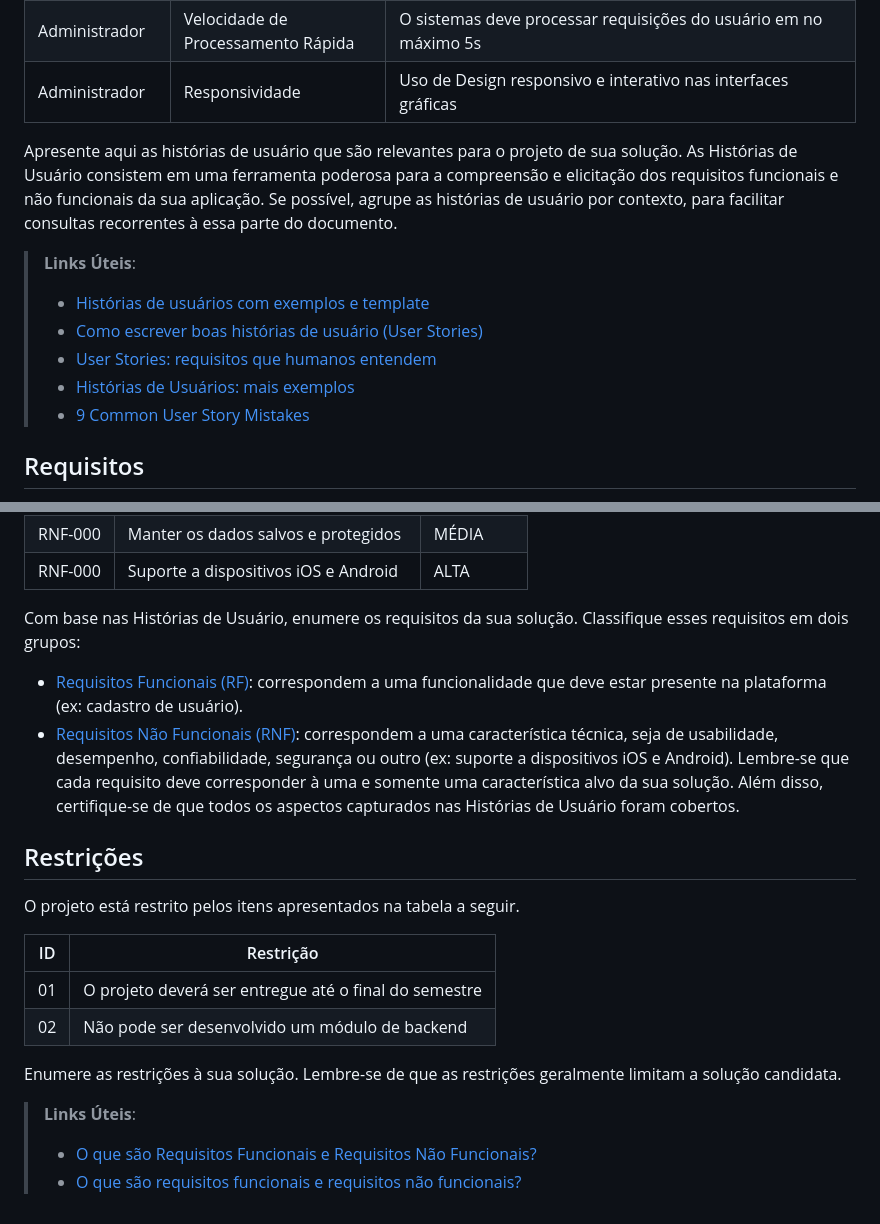
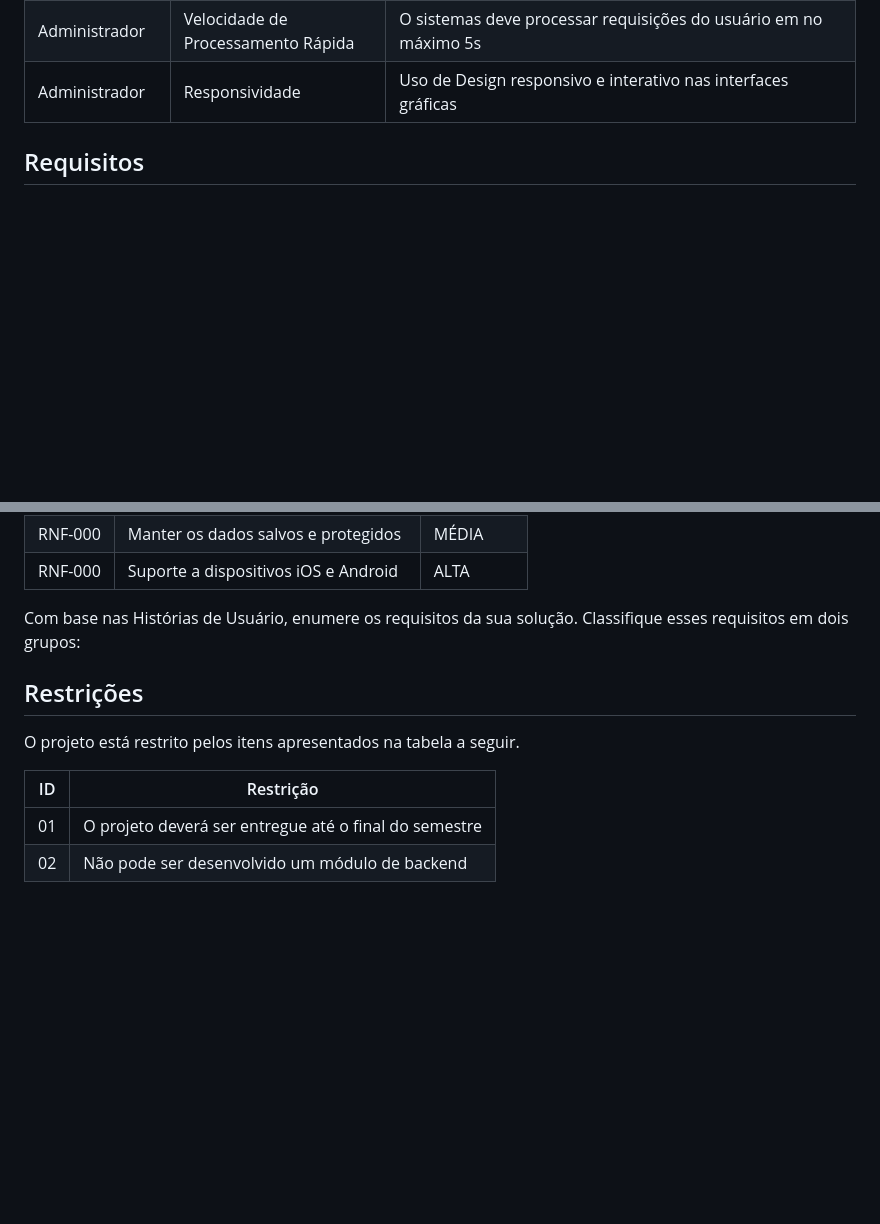
Before and after one commit to ICEI-PUC-Minas-PCO-SI/pco-si-2023-1-p1-proj-web-t2-g1, a Markdown page: docs/especification.md, 2 parts joined by grey strips. Drawn GitHub-style; blank space fills up the shorter version.

```diff
--- a/docs/especification.md
+++ b/docs/especification.md
@@ -34,16 +34,6 @@ Com base na análise das personas forma identificadas as seguintes histórias de
 |Administrador       |Velocidade de Processamento Rápida                  |O sistemas deve processar requisições do usuário em no máximo 5s  |
 |Administrador       |Responsividade                                      | Uso de Design responsivo e interativo nas interfaces gráficas  |
 
-
-Apresente aqui as histórias de usuário que são relevantes para o projeto de sua solução. As Histórias de Usuário consistem em uma ferramenta poderosa para a compreensão e elicitação dos requisitos funcionais e não funcionais da sua aplicação. Se possível, agrupe as histórias de usuário por contexto, para facilitar consultas recorrentes à essa parte do documento.
-
-> **Links Úteis**:
-> - [Histórias de usuários com exemplos e template](https://www.atlassian.com/br/agile/project-management/user-stories)
-> - [Como escrever boas histórias de usuário (User Stories)](https://medium.com/vertice/como-escrever-boas-users-stories-hist%C3%B3rias-de-usu%C3%A1rios-b29c75043fac)
-> - [User Stories: requisitos que humanos entendem](https://www.luiztools.com.br/post/user-stories-descricao-de-requisitos-que-humanos-entendem/)
-> - [Histórias de Usuários: mais exemplos](https://www.reqview.com/doc/user-stories-example.html)
-> - [9 Common User Story Mistakes](https://airfocus.com/blog/user-story-mistakes/)
-
 ## Requisitos
 
 As tabelas que se seguem apresentam os requisitos funcionais e não funcionais que detalham o escopo do projeto.
@@ -76,18 +66,6 @@ As tabelas que se seguem apresentam os requisitos funcionais e não funcionais q
 
 Com base nas Histórias de Usuário, enumere os requisitos da sua solução. Classifique esses requisitos em dois grupos:
 
-- [Requisitos Funcionais
- (RF)](https://pt.wikipedia.org/wiki/Requisito_funcional):
- correspondem a uma funcionalidade que deve estar presente na
-  plataforma (ex: cadastro de usuário).
-- [Requisitos Não Funcionais
-  (RNF)](https://pt.wikipedia.org/wiki/Requisito_n%C3%A3o_funcional):
-  correspondem a uma característica técnica, seja de usabilidade,
-  desempenho, confiabilidade, segurança ou outro (ex: suporte a
-  dispositivos iOS e Android).
-Lembre-se que cada requisito deve corresponder à uma e somente uma
-característica alvo da sua solução. Além disso, certifique-se de que
-todos os aspectos capturados nas Histórias de Usuário foram cobertos.
 
 ## Restrições
 
@@ -97,10 +75,3 @@ O projeto está restrito pelos itens apresentados na tabela a seguir.
 |--|-------------------------------------------------------|
 |01| O projeto deverá ser entregue até o final do semestre |
 |02| Não pode ser desenvolvido um módulo de backend        |
-
-
-Enumere as restrições à sua solução. Lembre-se de que as restrições geralmente limitam a solução candidata.
-
-> **Links Úteis**:
-> - [O que são Requisitos Funcionais e Requisitos Não Funcionais?](https://codificar.com.br/requisitos-funcionais-nao-funcionais/)
-> - [O que são requisitos funcionais e requisitos não funcionais?](https://analisederequisitos.com.br/requisitos-funcionais-e-requisitos-nao-funcionais-o-que-sao/)
```
